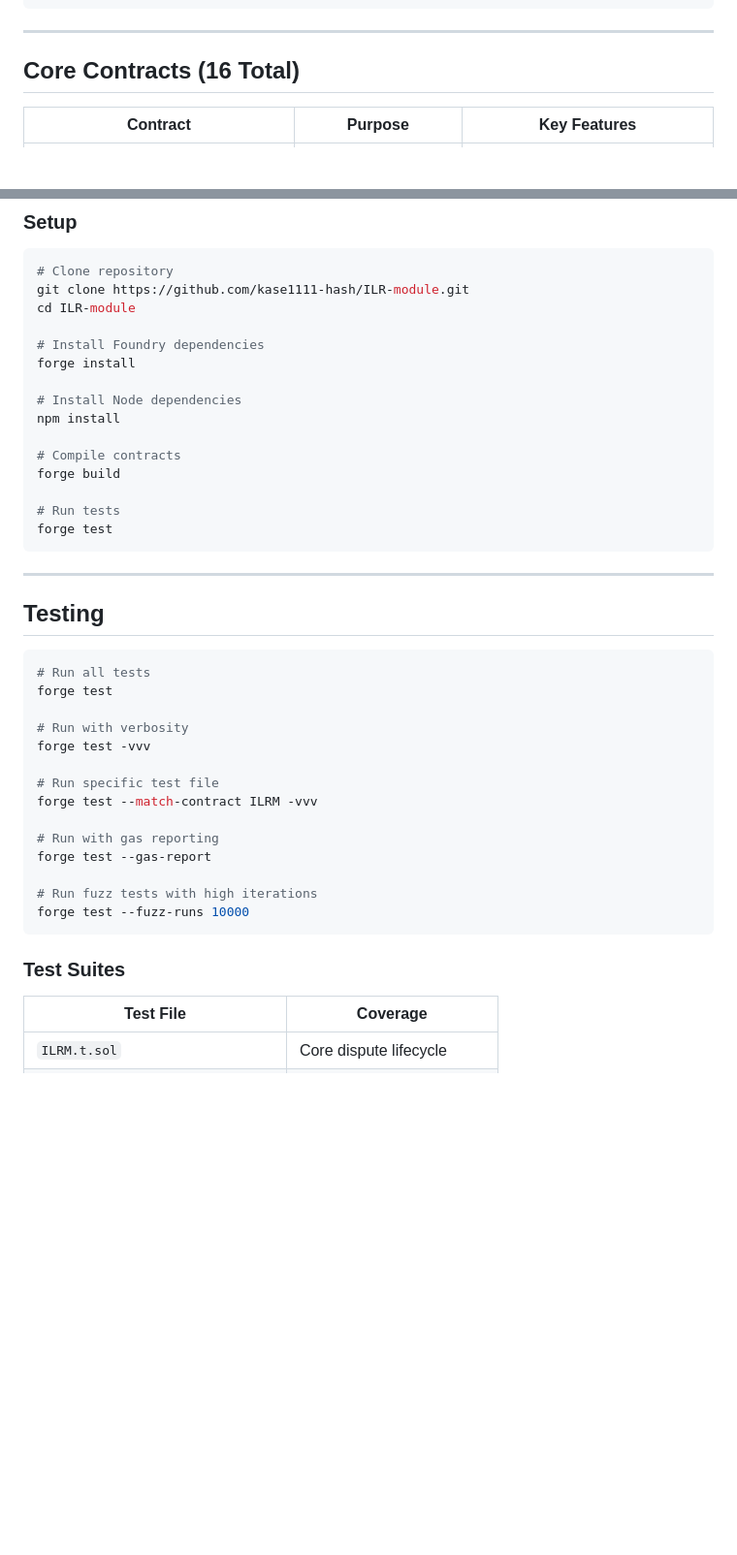
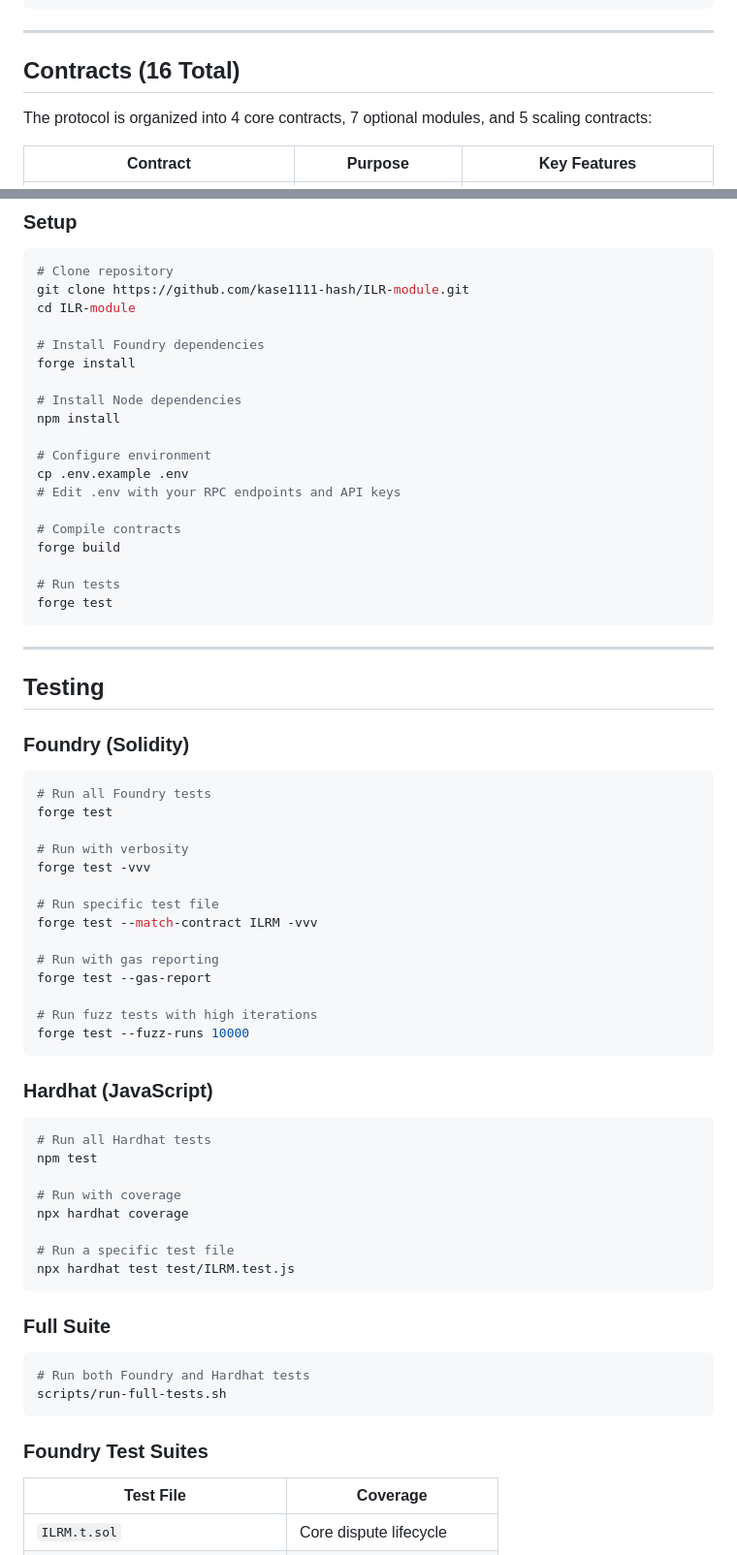
Before and after one commit to kase1111-hash/ILR-module, a Markdown page: README.md, 2 parts joined by grey strips. Shown at 97% size. GitHub-like rendering; blank space fills up the shorter version.

````diff
--- a/README.md
+++ b/README.md
@@ -90,7 +90,9 @@ Key use cases:
 
 ---
 
-## Core Contracts (16 Total)
+## Contracts (16 Total)
+
+The protocol is organized into 4 core contracts, 7 optional modules, and 5 scaling contracts:
 
 | Contract | Purpose | Key Features |
 |----------|---------|--------------|
@@ -225,6 +227,10 @@ forge install
 # Install Node dependencies
 npm install
 
+# Configure environment
+cp .env.example .env
+# Edit .env with your RPC endpoints and API keys
+
 # Compile contracts
 forge build
 
@@ -236,8 +242,10 @@ forge test
 
 ## Testing
 
+### Foundry (Solidity)
+
 ```bash
-# Run all tests
+# Run all Foundry tests
 forge test
 
 # Run with verbosity
@@ -253,7 +261,27 @@ forge test --gas-report
 forge test --fuzz-runs 10000
 ```
 
-### Test Suites
+### Hardhat (JavaScript)
+
+```bash
+# Run all Hardhat tests
+npm test
+
+# Run with coverage
+npx hardhat coverage
+
+# Run a specific test file
+npx hardhat test test/ILRM.test.js
+```
+
+### Full Suite
+
+```bash
+# Run both Foundry and Hardhat tests
+scripts/run-full-tests.sh
+```
+
+### Foundry Test Suites
 
 | Test File | Coverage |
 |-----------|----------|
````
Also changed, not shown: other parts of README.md (+23 -1 lines), CONTRIBUTING.md (+13 -13 lines), docs/DEPLOYMENT_GUIDE.md (+7 -7 lines).
